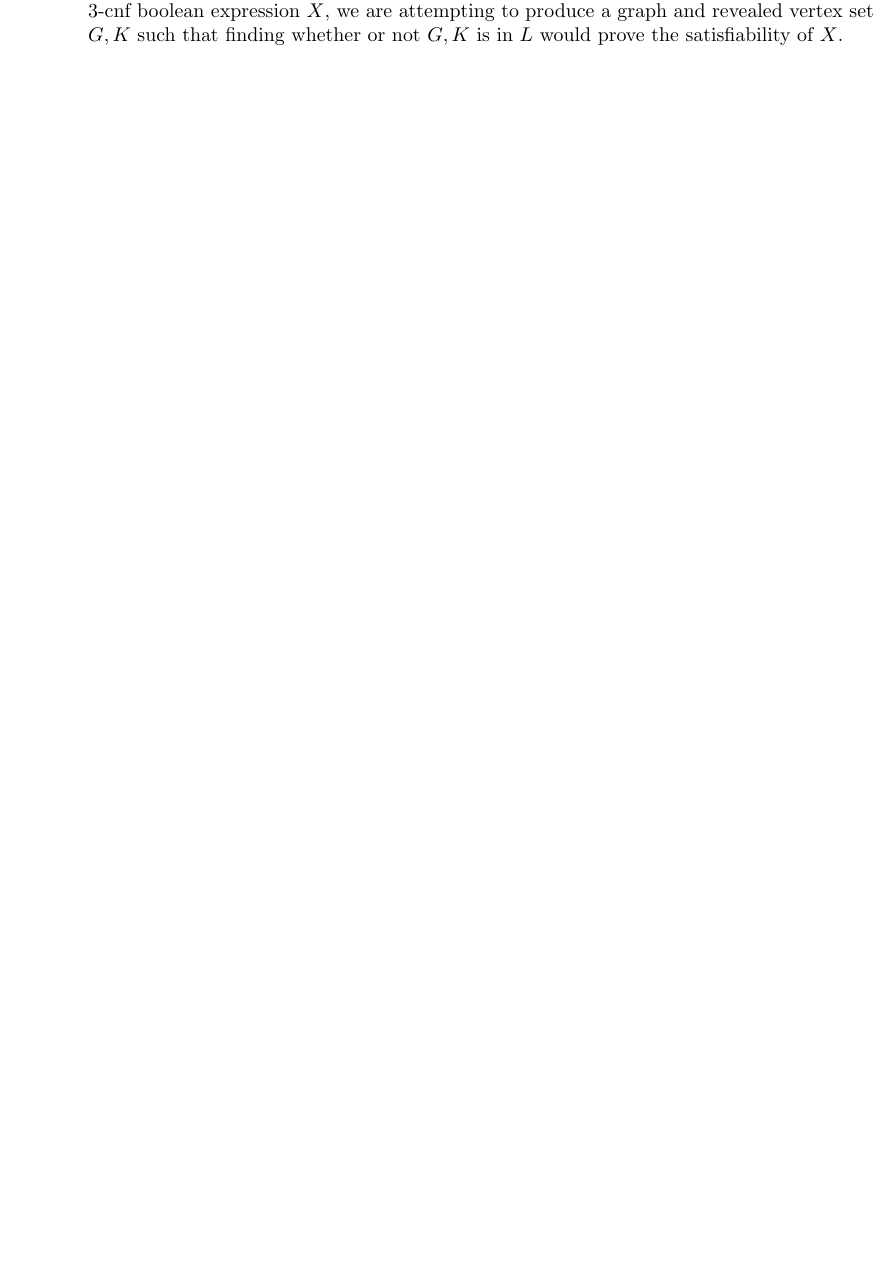
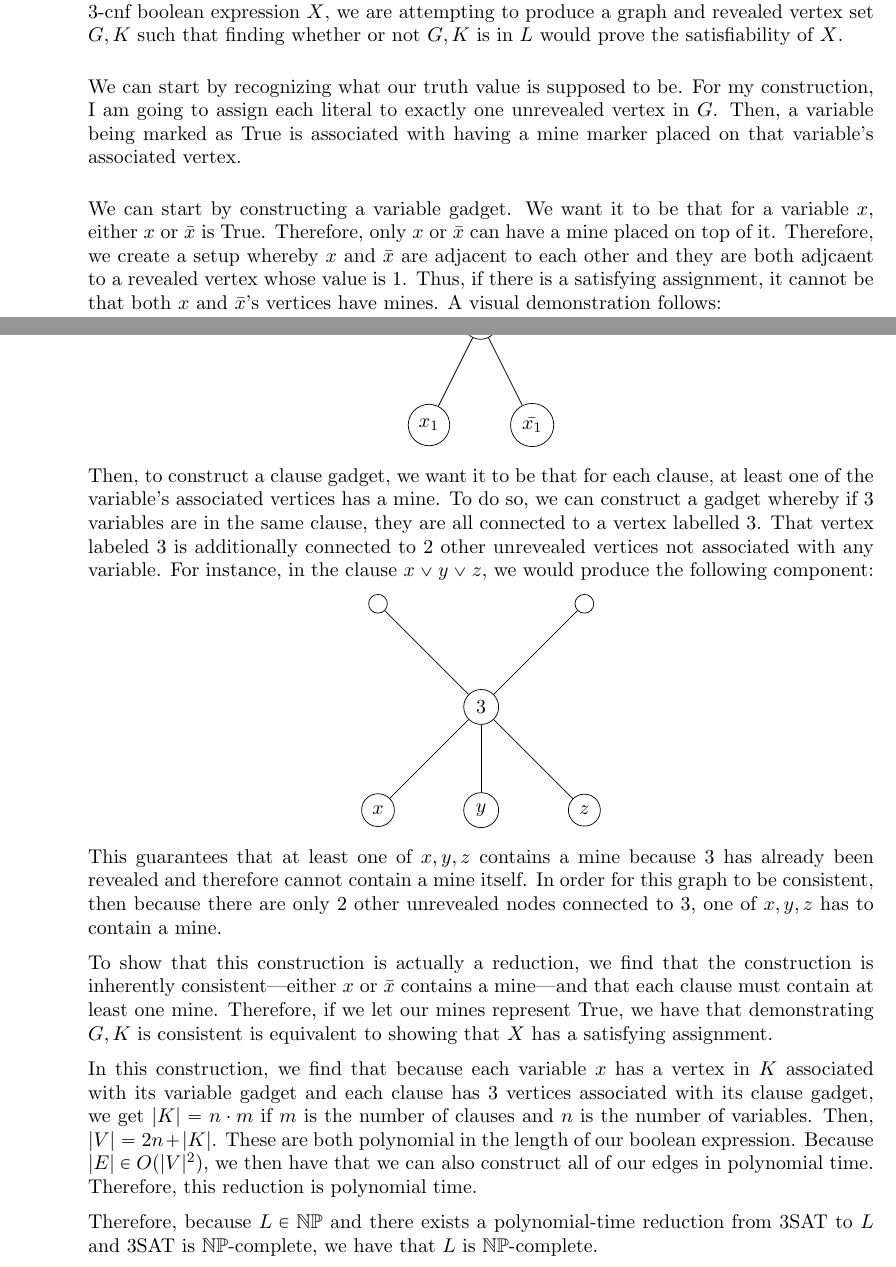
Before and after one commit to J0wsper/CSCI-387, a LaTeX problem sheet (homeworks/homework7/250408_CSCI387_HW07.tex): part of the page before the commit and two parts of pages 1 and 2 of 2 after it, the two joined at a grey line, cut so that both start at the same text, the shorter picture padded with empty space. Compiled offline with pdfLaTeX.

Commit message:
Completed problem 1 for homework 7

```diff
--- a/homeworks/homework7/250408_CSCI387_HW07.tex
+++ b/homeworks/homework7/250408_CSCI387_HW07.tex
@@ -311,6 +311,73 @@ minimum size=6pt]
     from 3SAT. Given a 3-cnf boolean expression $X$, we are attempting
     to produce a graph and revealed vertex set $G, K$ such that finding whether
     or not $G, K$ is in $L$ would prove the satisfiability of $X$.
+
+    We can start by recognizing what our truth value is supposed to be. For my
+    construction, I am going to assign each literal to exactly one unrevealed
+    vertex in $G$. Then, a variable being marked as True is associated with
+    having a mine marker placed on that variable's associated vertex.
+
+    We can start by constructing a variable gadget. We want it to be that for a
+    variable $x$, either $x$ or $\bar{x}$ is True. Therefore, only $x$ or
+    $\bar{x}$ can have a mine placed on top of it. Therefore, we create a setup
+    whereby $x$ and $\bar{x}$ are adjacent to each other and they are both
+    adjcaent to a revealed vertex whose value is $1$. Thus, if there is a
+    satisfying assignment, it cannot be that both $x$ and $\bar{x}$'s vertices
+    have mines. A visual demonstration follows:
+    \begin{center}
+      \begin{tikzpicture}
+        \node [circle, draw] (1) at (0, 0) {$1$};
+        \node [circle, draw] (x_1) at (-1, -2) {$x_1$};
+        \node [circle, draw] (not x_1) at (1, -2) {$\bar{x_1}$};
+        \draw (1)--(x_1);
+        \draw (1)--(not x_1);
+      \end{tikzpicture}
+    \end{center}
+    Then, to construct a clause gadget, we want it to be that for each clause,
+    at least one of the variable's associated vertices has a mine. To do so, we
+    can construct a gadget whereby if $3$ variables are in the same clause,
+    they are all connected to a vertex labelled $3$. That vertex labeled $3$ is
+    additionally connected to $2$ other unrevealed vertices not associated with
+    any variable. For instance, in the clause $x\lor y\lor z$, we would produce
+    the following component:
+    \begin{center}
+      \begin{tikzpicture}
+        \node [circle, draw] (x) at (-2, -2) {$x$};
+        \node [circle, draw] (y) at (0, -2) {$y$};
+        \node [circle, draw] (z) at (2, -2) {$z$};
+        \node [circle, draw] (3) at (0, 0) {$3$};
+        \node [circle, draw] (b1) at (2, 2) {};
+        \node [circle, draw] (b2) at (-2, 2) {};
+        \draw (x)--(3);
+        \draw (z)--(3);
+        \draw (y)--(3);
+        \draw (3)--(b1);
+        \draw (3)--(b2);
+      \end{tikzpicture}
+    \end{center}
+    This guarantees that at least one of $x, y, z$ contains a mine because $3$
+    has already been revealed and therefore cannot contain a mine itself. In
+    order for this graph to be consistent, then because there are only $2$
+    other unrevealed nodes connected to $3$, one of $x, y, z$ has to contain a
+    mine.
+
+    To show that this construction is actually a reduction, we find that the
+    construction is inherently consistent---either $x$ or $\bar{x}$ contains a
+    mine---and that each clause must contain at least one mine. Therefore, if
+    we let our mines represent True, we have that demonstrating $G, K$ is
+    consistent is equivalent to showing that $X$ has a satisfying assignment.
+
+    In this construction, we find that because each variable $x$ has a vertex
+    in $K$ associated with its variable gadget and each clause has $3$ vertices
+    associated with its clause gadget, we get $|K| = n\cdot m$ if $m$ is the
+    number of clauses and $n$ is the number of variables. Then, $|V| = 2n +
+    |K|$. These are both polynomial in the length of our boolean expression.
+    Because $|E| \in O(|V|^2)$, we then have that we can also construct all of
+    our edges in polynomial time. Therefore, this reduction is polynomial time.
+
+    Therefore, because $L\in \NN\PP$ and there exists a polynomial-time
+    reduction from 3SAT to $L$ and 3SAT is $\NN\PP$-complete, we have that $L$
+    is $\NN\PP$-complete.
 \end{enumerate}
 
 \end{document}
```
Also changed, not shown: homeworks/homework7/250408_CSCI387_HW07.pdf (added), 1 other file.
